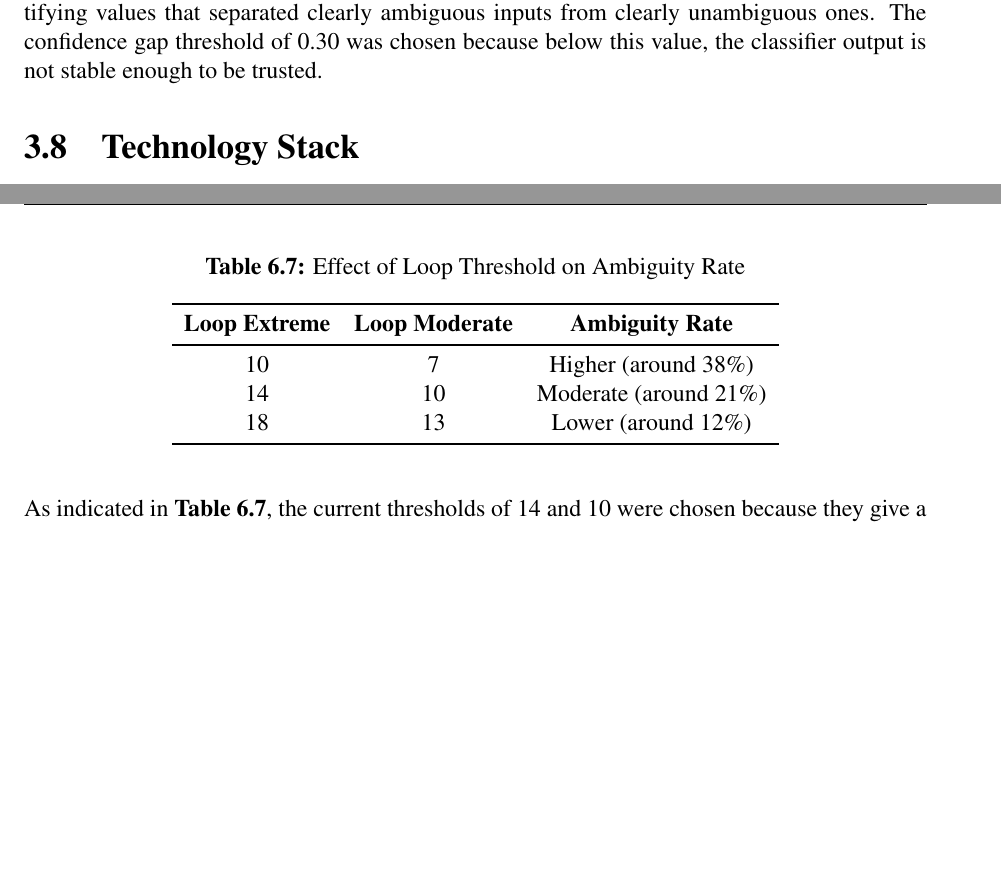
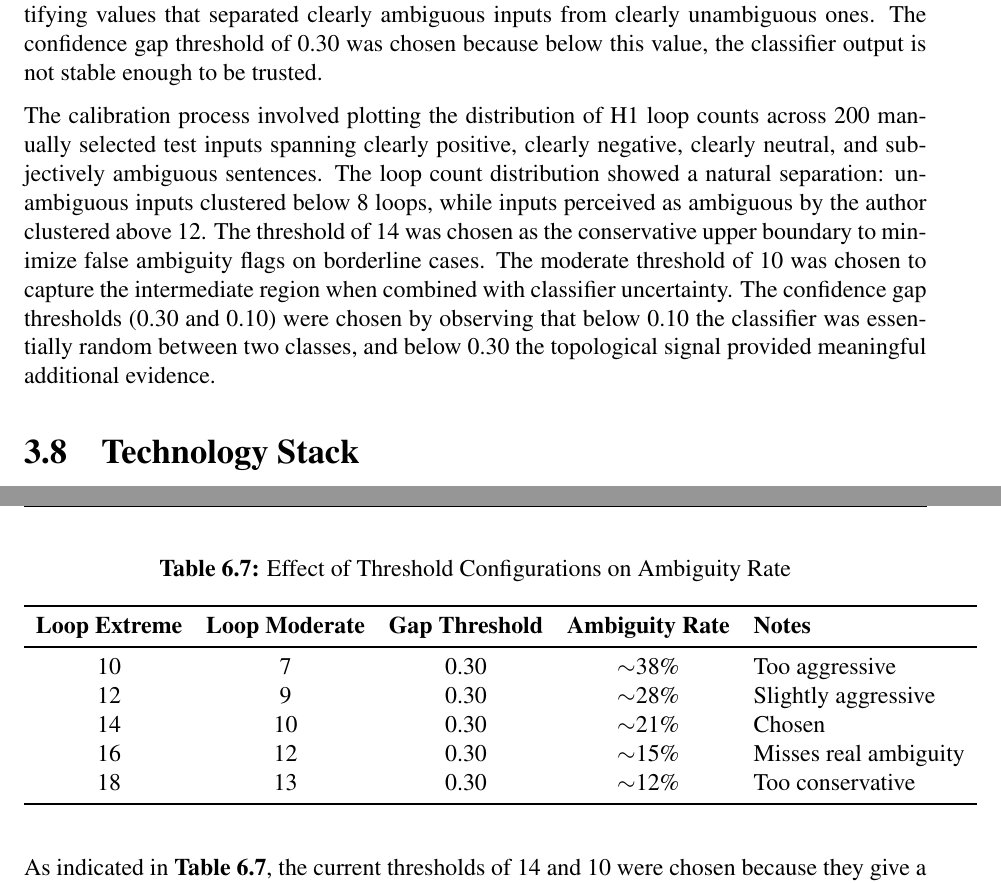
Before and after one commit to rajeetvk/Project_Report, a LaTeX thesis (main.tex, which reads chapter3.tex, chapter6.tex): two parts of pages 23 and 53 of 59, joined at a grey line, cut so that both start at the same text, the shorter picture padded with empty space. Compiled offline with pdfLaTeX.

Commit message:
Added threshold calibration details and expanded sensitivity table

```diff
--- a/chapter3.tex
+++ b/chapter3.tex
@@ -109,6 +109,8 @@ identifying values that separated clearly ambiguous inputs from clearly unambigu
 confidence gap threshold of 0.30 was chosen because below this value, the classifier output is
 not stable enough to be trusted.
 
+The calibration process involved plotting the distribution of H1 loop counts across 200 manually selected test inputs spanning clearly positive, clearly negative, clearly neutral, and subjectively ambiguous sentences. The loop count distribution showed a natural separation: unambiguous inputs clustered below 8 loops, while inputs perceived as ambiguous by the author clustered above 12. The threshold of 14 was chosen as the conservative upper boundary to minimize false ambiguity flags on borderline cases. The moderate threshold of 10 was chosen to capture the intermediate region when combined with classifier uncertainty. The confidence gap thresholds (0.30 and 0.10) were chosen by observing that below 0.10 the classifier was essentially random between two classes, and below 0.30 the topological signal provided meaningful additional evidence.
+
 \section{Technology Stack}
 
 \textbf{Table~\ref{tab:techstack}} lists the key technologies used to build the system.
--- a/chapter6.tex
+++ b/chapter6.tex
@@ -449,15 +449,17 @@ on the test examples.
 
 \begin{table}[H]
 \centering
-\caption{Effect of Loop Threshold on Ambiguity Rate}
+\caption{Effect of Threshold Configurations on Ambiguity Rate}
 \label{tab:thresh}
-\begin{tabular}{ccc}
+\begin{tabular}{ccccl}
 \toprule
-\textbf{Loop Extreme} & \textbf{Loop Moderate} & \textbf{Ambiguity Rate} \\
+\textbf{Loop Extreme} & \textbf{Loop Moderate} & \textbf{Gap Threshold} & \textbf{Ambiguity Rate} & \textbf{Notes} \\
 \midrule
-10 & 7  & Higher (around 38\%) \\
-14 & 10 & Moderate (around 21\%) \\
-18 & 13 & Lower (around 12\%) \\
+10 & 7  & 0.30 & $\sim$38\% & Too aggressive \\
+12 & 9  & 0.30 & $\sim$28\% & Slightly aggressive \\
+14 & 10 & 0.30 & $\sim$21\% & Chosen \\
+16 & 12 & 0.30 & $\sim$15\% & Misses real ambiguity \\
+18 & 13 & 0.30 & $\sim$12\% & Too conservative \\
 \bottomrule
 \end{tabular}
 \end{table}
```
Also changed, not shown: main.pdf.
